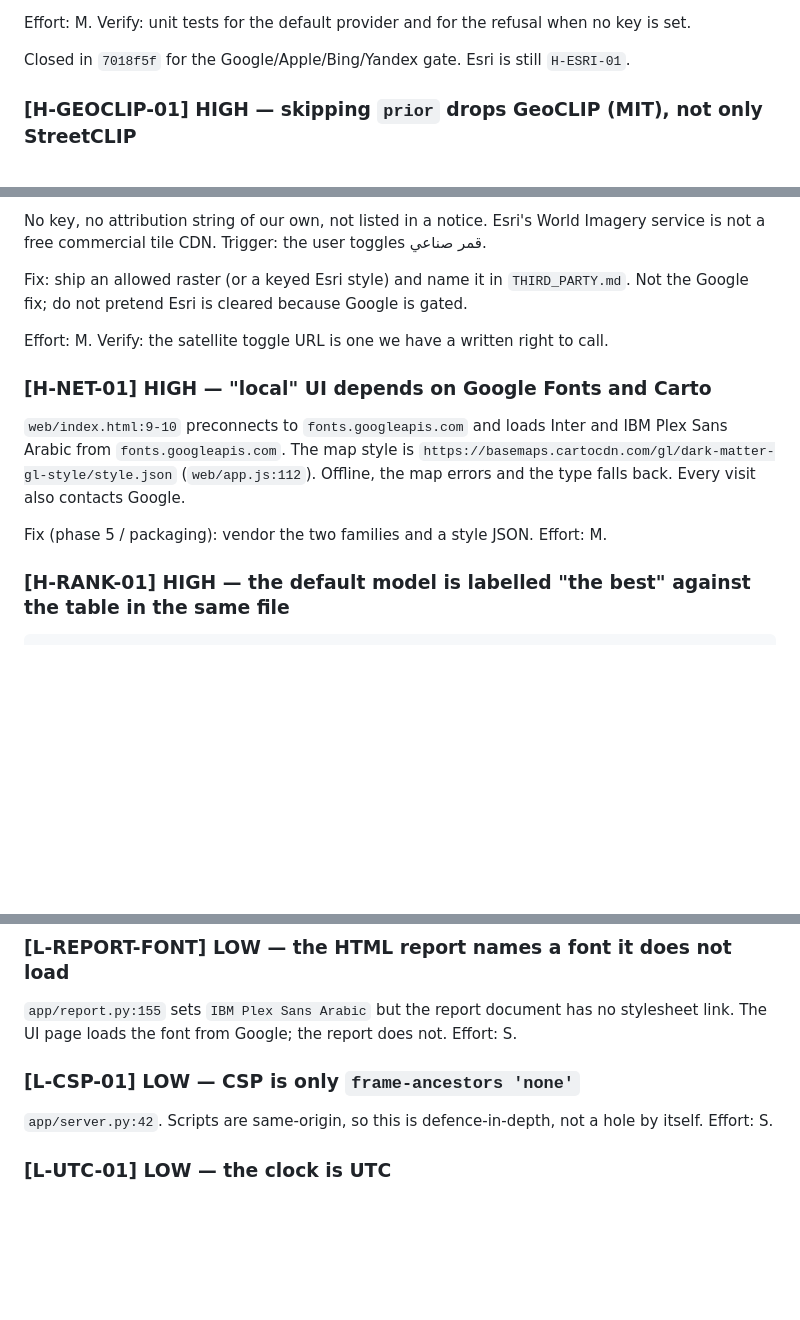
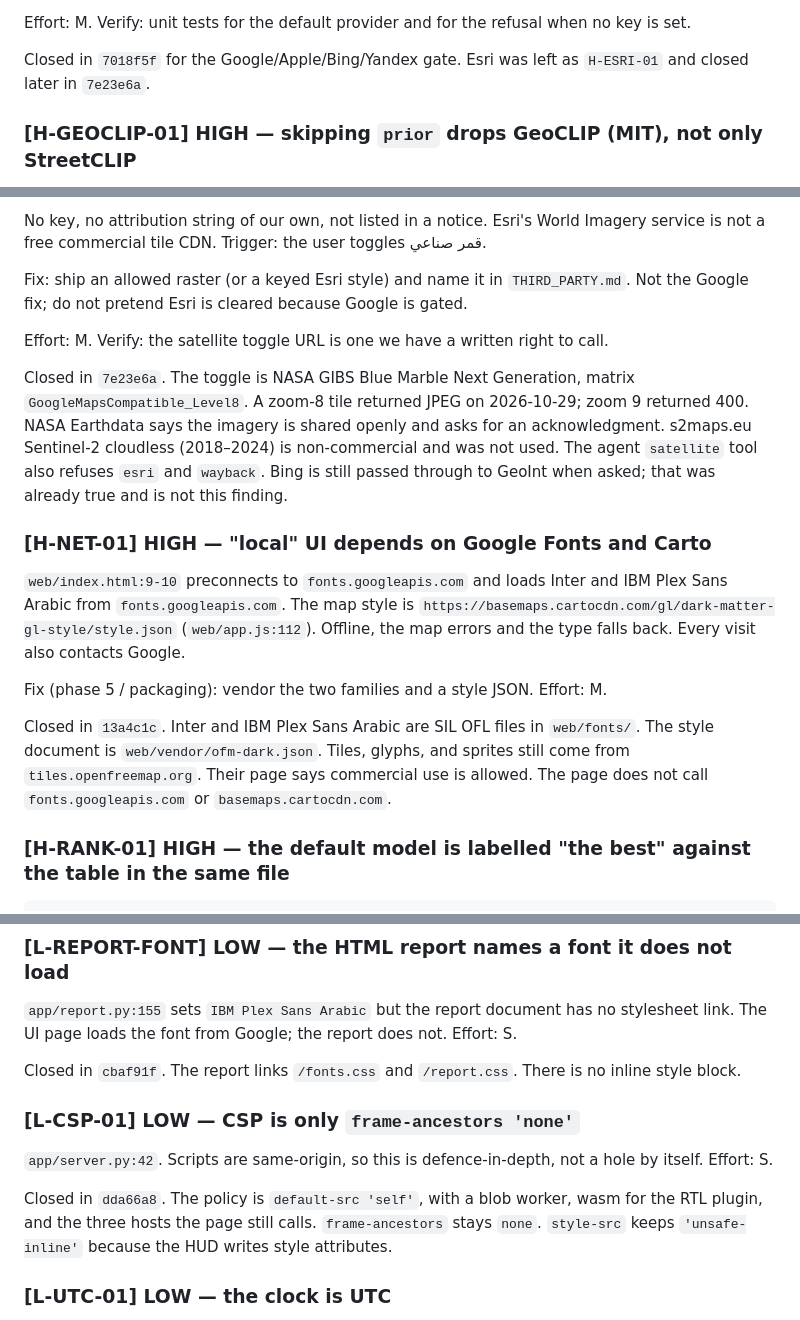
Before and after one commit to kenshln47/SAQR, a Markdown page: AUDIT.md, 3 parts joined by grey strips. Rendered like a GitHub page; blank space fills up the shorter version.

Commit message:
docs: mark phase 5 product findings done
M-REV-01 584f03a, H-NET-01 13a4c1c, H-ESRI-01 7e23e6a, L-REPORT-FONT cbaf91f, L-CSP-01 dda66a8. possible is 266d2b7. Privacy, terms, and retention are 46ada21.

```diff
--- a/AUDIT.md
+++ b/AUDIT.md
@@ -61,7 +61,7 @@ Fix: default panorama provider `mapillary` (Kartaview and Panoramax stay selecta
 
 Effort: M. Verify: unit tests for the default provider and for the refusal when no key is set.
 
-Closed in `7018f5f` for the Google/Apple/Bing/Yandex gate. Esri is still `H-ESRI-01`.
+Closed in `7018f5f` for the Google/Apple/Bing/Yandex gate. Esri was left as `H-ESRI-01` and closed later in `7e23e6a`.
 
 ### [H-GEOCLIP-01] HIGH — skipping `prior` drops GeoCLIP (MIT), not only StreetCLIP
 
@@ -168,11 +168,15 @@ Fix: ship an allowed raster (or a keyed Esri style) and name it in `THIRD_PARTY.
 
 Effort: M. Verify: the satellite toggle URL is one we have a written right to call.
 
+Closed in `7e23e6a`. The toggle is NASA GIBS Blue Marble Next Generation, matrix `GoogleMapsCompatible_Level8`. A zoom-8 tile returned JPEG on 2026-10-29; zoom 9 returned 400. NASA Earthdata says the imagery is shared openly and asks for an acknowledgment. s2maps.eu Sentinel-2 cloudless (2018–2024) is non-commercial and was not used. The agent `satellite` tool also refuses `esri` and `wayback`. Bing is still passed through to GeoInt when asked; that was already true and is not this finding.
+
 ### [H-NET-01] HIGH — "local" UI depends on Google Fonts and Carto
 
 `web/index.html:9-10` preconnects to `fonts.googleapis.com` and loads Inter and IBM Plex Sans Arabic from `fonts.googleapis.com`. The map style is `https://basemaps.cartocdn.com/gl/dark-matter-gl-style/style.json` (`web/app.js:112`). Offline, the map errors and the type falls back. Every visit also contacts Google.
 
 Fix (phase 5 / packaging): vendor the two families and a style JSON. Effort: M.
+
+Closed in `13a4c1c`. Inter and IBM Plex Sans Arabic are SIL OFL files in `web/fonts/`. The style document is `web/vendor/ofm-dark.json`. Tiles, glyphs, and sprites still come from `tiles.openfreemap.org`. Their page says commercial use is allowed. The page does not call `fonts.googleapis.com` or `basemaps.cartocdn.com`.
 
 ### [H-RANK-01] HIGH — the default model is labelled "the best" against the table in the same file
 
@@ -255,9 +261,13 @@ Closed in `8770f47`. `Case.photo` raises `FileNotFoundError`. Rerun returns 409.
 
 `app/report.py:155` sets `IBM Plex Sans Arabic` but the report document has no stylesheet link. The UI page loads the font from Google; the report does not. Effort: S.
 
+Closed in `cbaf91f`. The report links `/fonts.css` and `/report.css`. There is no inline style block.
+
 ### [L-CSP-01] LOW — CSP is only `frame-ancestors 'none'`
 
 `app/server.py:42`. Scripts are same-origin, so this is defence-in-depth, not a hole by itself. Effort: S.
+
+Closed in `dda66a8`. The policy is `default-src 'self'`, with a blob worker, wasm for the RTL plugin, and the three hosts the page still calls. `frame-ancestors` stays `none`. `style-src` keeps `'unsafe-inline'` because the HUD writes style attributes.
 
 ### [L-UTC-01] LOW — the clock is UTC
 
```
Also changed, not shown: other parts of AUDIT.md (+2 -0 lines), PLAN.md (+13 -4 lines).
